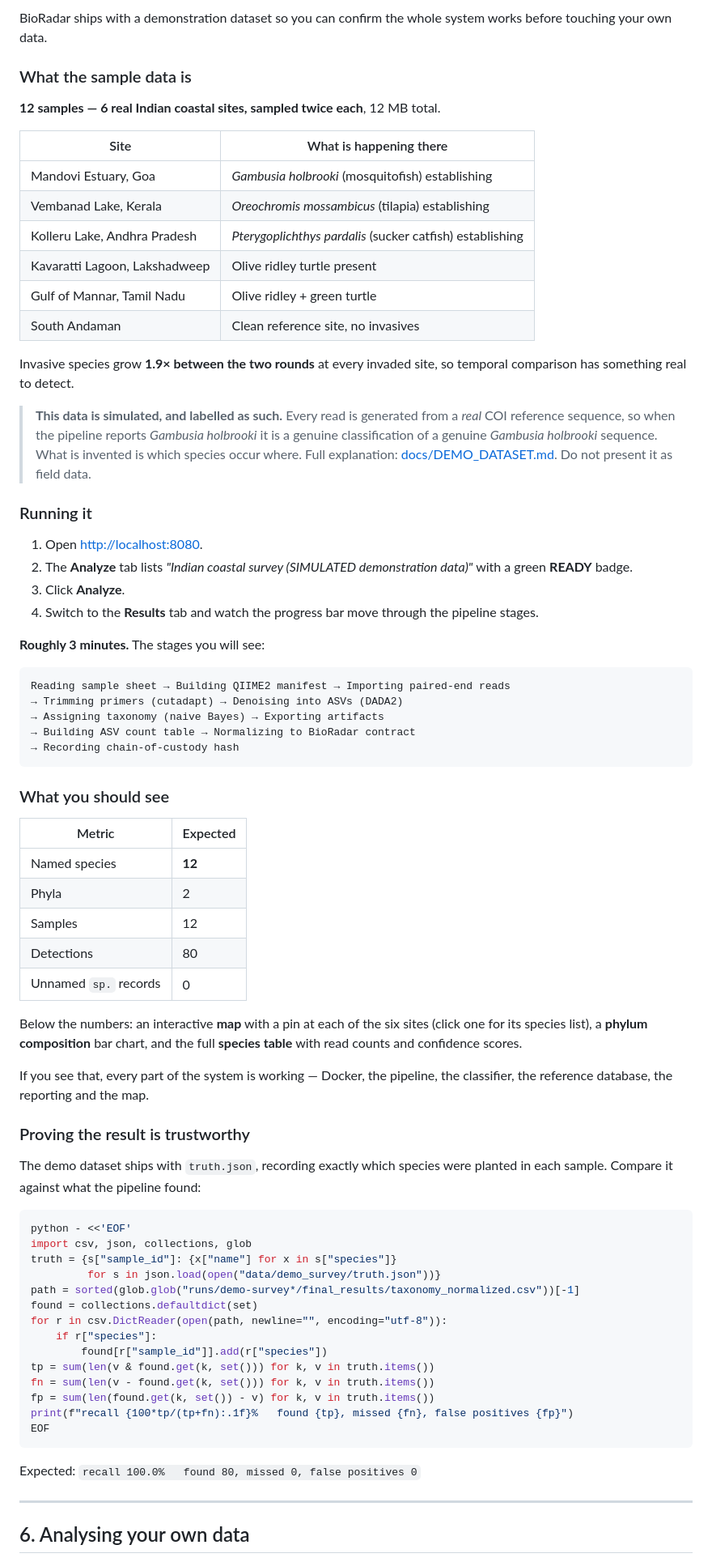
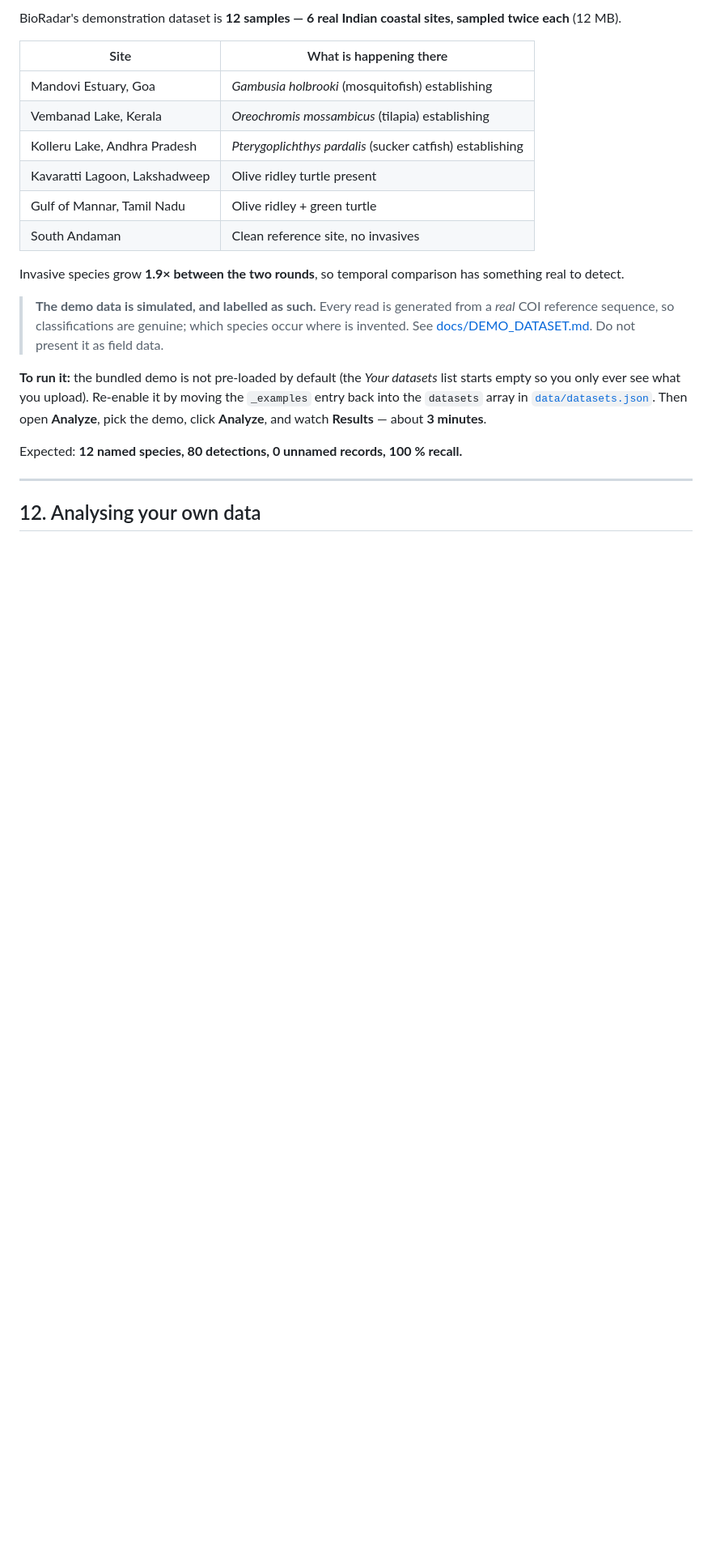
Before and after one commit to omtawde09/BioRadar, a Markdown page: README.md, the part around one of its changes. Shown at 81% size. GitHub-like rendering; blank space fills up the shorter version.

````diff
--- a/README.md
+++ b/README.md
@@ -268,10 +303,6 @@ the settings.
 
-BioRadar ships with a demonstration dataset so you can confirm the whole system
-works before touching your own data.
-
-### What the sample data is
-
-**12 samples — 6 real Indian coastal sites, sampled twice each**, 12 MB total.
+BioRadar's demonstration dataset is **12 samples — 6 real Indian coastal sites,
+sampled twice each** (12 MB).
 
 | Site | What is happening there |
 |---|---|
@@ -282,76 +313,23 @@ works before touching your own data.
 | Gulf of Mannar, Tamil Nadu | Olive ridley + green turtle |
 | South Andaman | Clean reference site, no invasives |
 
-Invasive species grow **1.9× between the two rounds** at every invaded site, so
-temporal comparison has something real to detect.
+Invasive species grow **1.9× between the two rounds**, so temporal comparison has
+something real to detect.
 
-> **This data is simulated, and labelled as such.** Every read is generated from
-> a *real* COI reference sequence, so when the pipeline reports *Gambusia
-> holbrooki* it is a genuine classification of a genuine *Gambusia holbrooki*
-> sequence. What is invented is which species occur where. Full explanation:
-> [docs/DEMO_DATASET.md](docs/DEMO_DATASET.md). Do not present it as field data.
+> **The demo data is simulated, and labelled as such.** Every read is generated from
+> a *real* COI reference sequence, so classifications are genuine; which species
+> occur where is invented. See [docs/DEMO_DATASET.md](docs/DEMO_DATASET.md). Do not
+> present it as field data.
 
-### Running it
+**To run it:** the bundled demo is not pre-loaded by default (the *Your datasets*
+list starts empty so you only ever see what you upload). Re-enable it by moving the
+`_examples` entry back into the `datasets` array in
+[`data/datasets.json`](data/datasets.json). Then open **Analyze**, pick the demo,
+click **Analyze**, and watch **Results** — about **3 minutes**.
 
-1. Open <http://localhost:8080>.
-2. The **Analyze** tab lists *"Indian coastal survey (SIMULATED demonstration
-   data)"* with a green **READY** badge.
-3. Click **Analyze**.
-4. Switch to the **Results** tab and watch the progress bar move through the
-   pipeline stages.
-
-**Roughly 3 minutes.** The stages you will see:
-
-```
-Reading sample sheet → Building QIIME2 manifest → Importing paired-end reads
-→ Trimming primers (cutadapt) → Denoising into ASVs (DADA2)
-→ Assigning taxonomy (naive Bayes) → Exporting artifacts
-→ Building ASV count table → Normalizing to BioRadar contract
-→ Recording chain-of-custody hash
-```
-
-### What you should see
-
-| Metric | Expected |
-|---|---|
-| Named species | **12** |
-| Phyla | 2 |
-| Samples | 12 |
-| Detections | 80 |
-| Unnamed `sp.` records | 0 |
-
-Below the numbers: an interactive **map** with a pin at each of the six sites
-(click one for its species list), a **phylum composition** bar chart, and the
-full **species table** with read counts and confidence scores.
-
-If you see that, every part of the system is working — Docker, the pipeline, the
-classifier, the reference database, the reporting and the map.
-
-### Proving the result is trustworthy
-
-The demo dataset ships with `truth.json`, recording exactly which species were
-planted in each sample. Compare it against what the pipeline found:
-
-```bash
-python - <<'EOF'
-import csv, json, collections, glob
-truth = {s["sample_id"]: {x["name"] for x in s["species"]}
-         for s in json.load(open("data/demo_survey/truth.json"))}
-path = sorted(glob.glob("runs/demo-survey*/final_results/taxonomy_normalized.csv"))[-1]
-found = collections.defaultdict(set)
-for r in csv.DictReader(open(path, newline="", encoding="utf-8")):
-    if r["species"]:
-        found[r["sample_id"]].add(r["species"])
-tp = sum(len(v & found.get(k, set())) for k, v in truth.items())
-fn = sum(len(v - found.get(k, set())) for k, v in truth.items())
-fp = sum(len(found.get(k, set()) - v) for k, v in truth.items())
-print(f"recall {100*tp/(tp+fn):.1f}%   found {tp}, missed {fn}, false positives {fp}")
-EOF
-```
-
-Expected: `recall 100.0%   found 80, missed 0, false positives 0`
+Expected: **12 named species, 80 detections, 0 unnamed records, 100 % recall.**
 
 ---
 
-## 6. Analysing your own data
+## 12. Analysing your own data
 
````
Also changed, not shown: other parts of README.md (+307 -329 lines).
